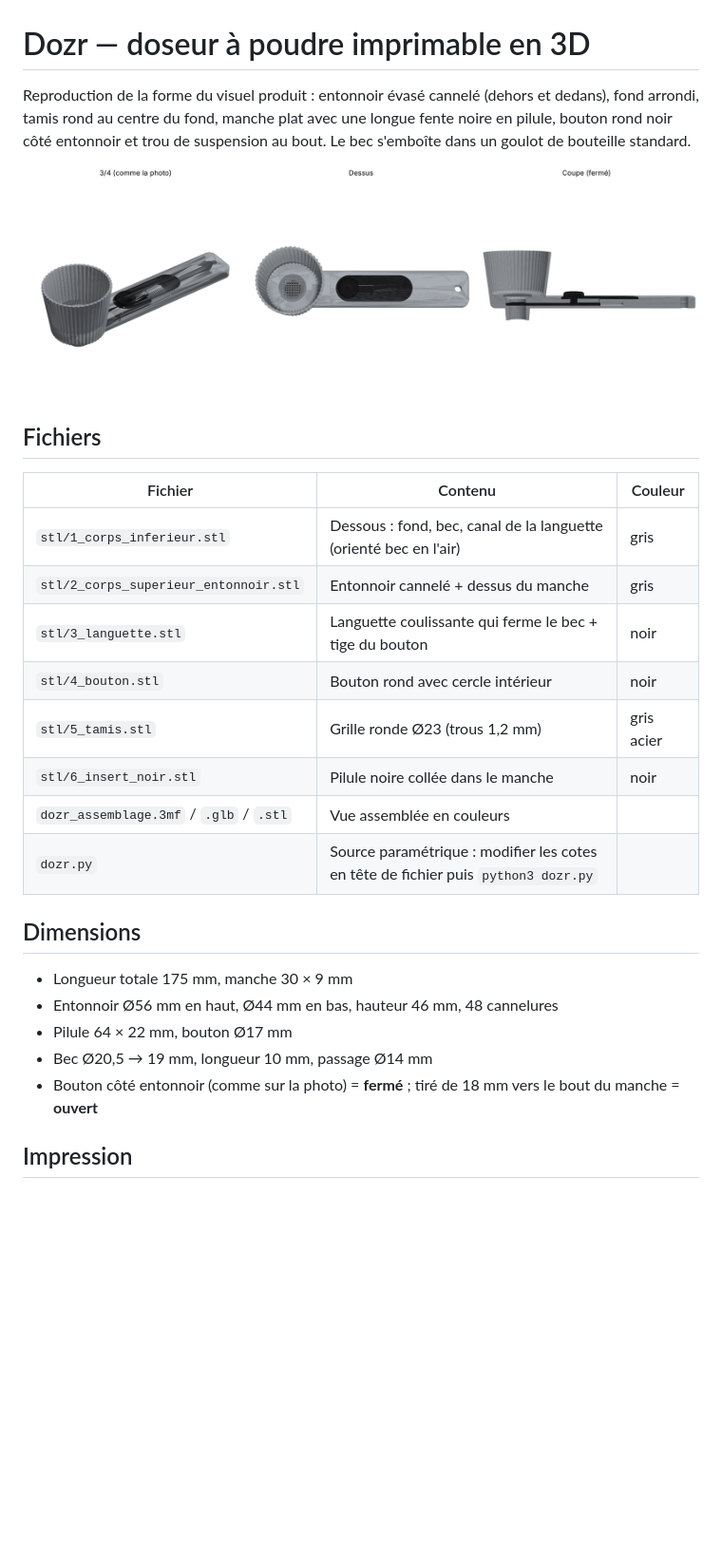
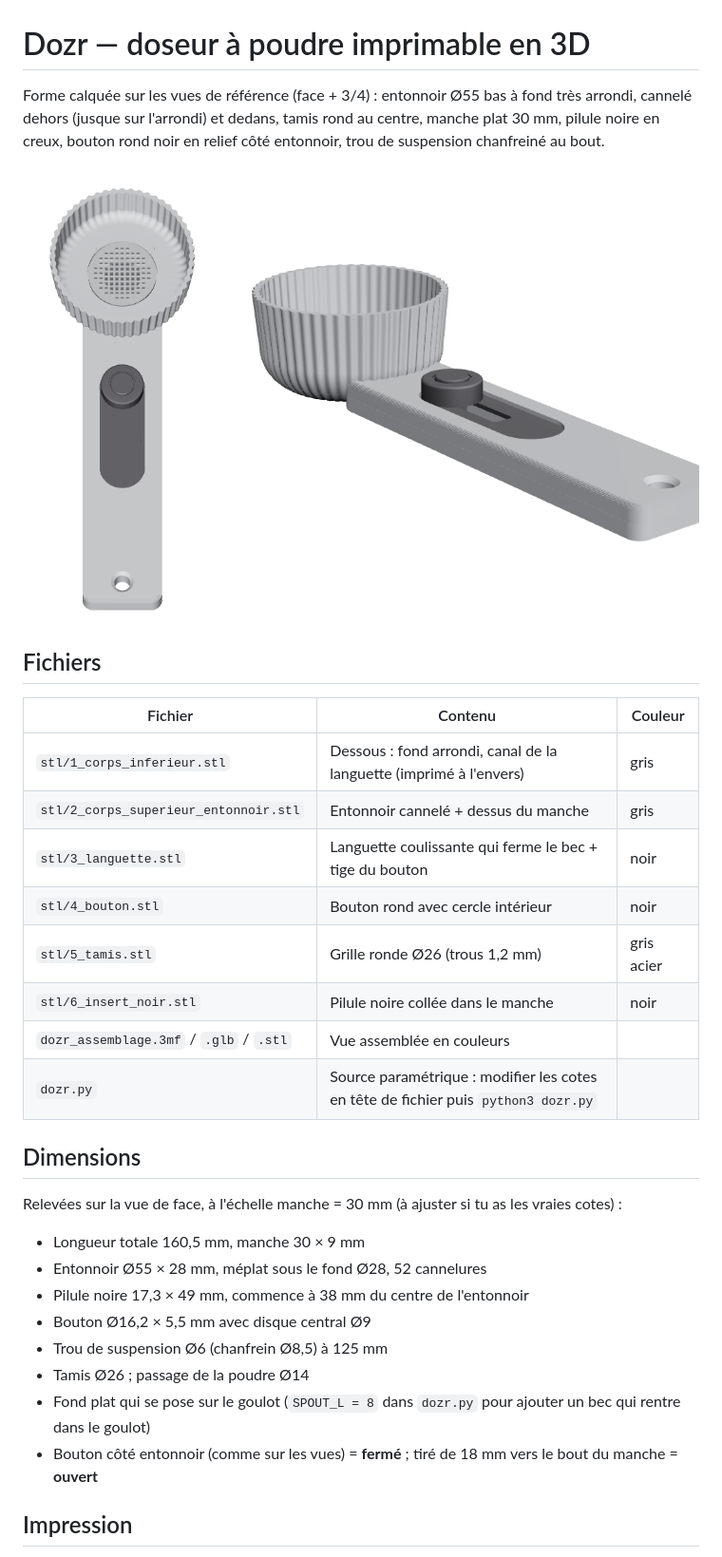
Before and after one commit to CDRKPro/CK-Pro, a Markdown page: dozr-3d/README.md, the part around the change. Shown at 95% size. Rendered like a GitHub page; pictures changed too: dozr-3d/apercu.png; blank space fills up the shorter version.

```diff
--- a/dozr-3d/README.md
+++ b/dozr-3d/README.md
@@ -1,8 +1,8 @@
 # Dozr — doseur à poudre imprimable en 3D
 
-Reproduction de la forme du visuel produit : entonnoir évasé cannelé (dehors et dedans), fond arrondi,
-tamis rond au centre du fond, manche plat avec une longue fente noire en pilule, bouton rond noir côté
-entonnoir et trou de suspension au bout. Le bec s'emboîte dans un goulot de bouteille standard.
+Forme calquée sur les vues de référence (face + 3/4) : entonnoir Ø55 bas à fond très arrondi, cannelé
+dehors (jusque sur l'arrondi) et dedans, tamis rond au centre, manche plat 30 mm, pilule noire en creux,
+bouton rond noir en relief côté entonnoir, trou de suspension chanfreiné au bout.
 
 ![aperçu](apercu.png)
 
@@ -10,22 +10,27 @@ entonnoir et trou de suspension au bout. Le bec s'emboîte dans un goulot de bou
 
 | Fichier | Contenu | Couleur |
 |---|---|---|
-| `stl/1_corps_inferieur.stl` | Dessous : fond, bec, canal de la languette (orienté bec en l'air) | gris |
+| `stl/1_corps_inferieur.stl` | Dessous : fond arrondi, canal de la languette (imprimé à l'envers) | gris |
 | `stl/2_corps_superieur_entonnoir.stl` | Entonnoir cannelé + dessus du manche | gris |
 | `stl/3_languette.stl` | Languette coulissante qui ferme le bec + tige du bouton | noir |
 | `stl/4_bouton.stl` | Bouton rond avec cercle intérieur | noir |
-| `stl/5_tamis.stl` | Grille ronde Ø23 (trous 1,2 mm) | gris acier |
+| `stl/5_tamis.stl` | Grille ronde Ø26 (trous 1,2 mm) | gris acier |
 | `stl/6_insert_noir.stl` | Pilule noire collée dans le manche | noir |
 | `dozr_assemblage.3mf` / `.glb` / `.stl` | Vue assemblée en couleurs | |
 | `dozr.py` | Source paramétrique : modifier les cotes en tête de fichier puis `python3 dozr.py` | |
 
 ## Dimensions
 
-- Longueur totale 175 mm, manche 30 × 9 mm
-- Entonnoir Ø56 mm en haut, Ø44 mm en bas, hauteur 46 mm, 48 cannelures
-- Pilule 64 × 22 mm, bouton Ø17 mm
-- Bec Ø20,5 → 19 mm, longueur 10 mm, passage Ø14 mm
-- Bouton côté entonnoir (comme sur la photo) = **fermé** ; tiré de 18 mm vers le bout du manche = **ouvert**
+Relevées sur la vue de face, à l'échelle manche = 30 mm (à ajuster si tu as les vraies cotes) :
+
+- Longueur totale 160,5 mm, manche 30 × 9 mm
+- Entonnoir Ø55 × 28 mm, méplat sous le fond Ø28, 52 cannelures
+- Pilule noire 17,3 × 49 mm, commence à 38 mm du centre de l'entonnoir
+- Bouton Ø16,2 × 5,5 mm avec disque central Ø9
+- Trou de suspension Ø6 (chanfrein Ø8,5) à 125 mm
+- Tamis Ø26 ; passage de la poudre Ø14
+- Fond plat qui se pose sur le goulot (`SPOUT_L = 8` dans `dozr.py` pour ajouter un bec qui rentre dans le goulot)
+- Bouton côté entonnoir (comme sur les vues) = **fermé** ; tiré de 18 mm vers le bout du manche = **ouvert**
 
 ## Impression
 
```
Also changed, not shown: 10 other files.
